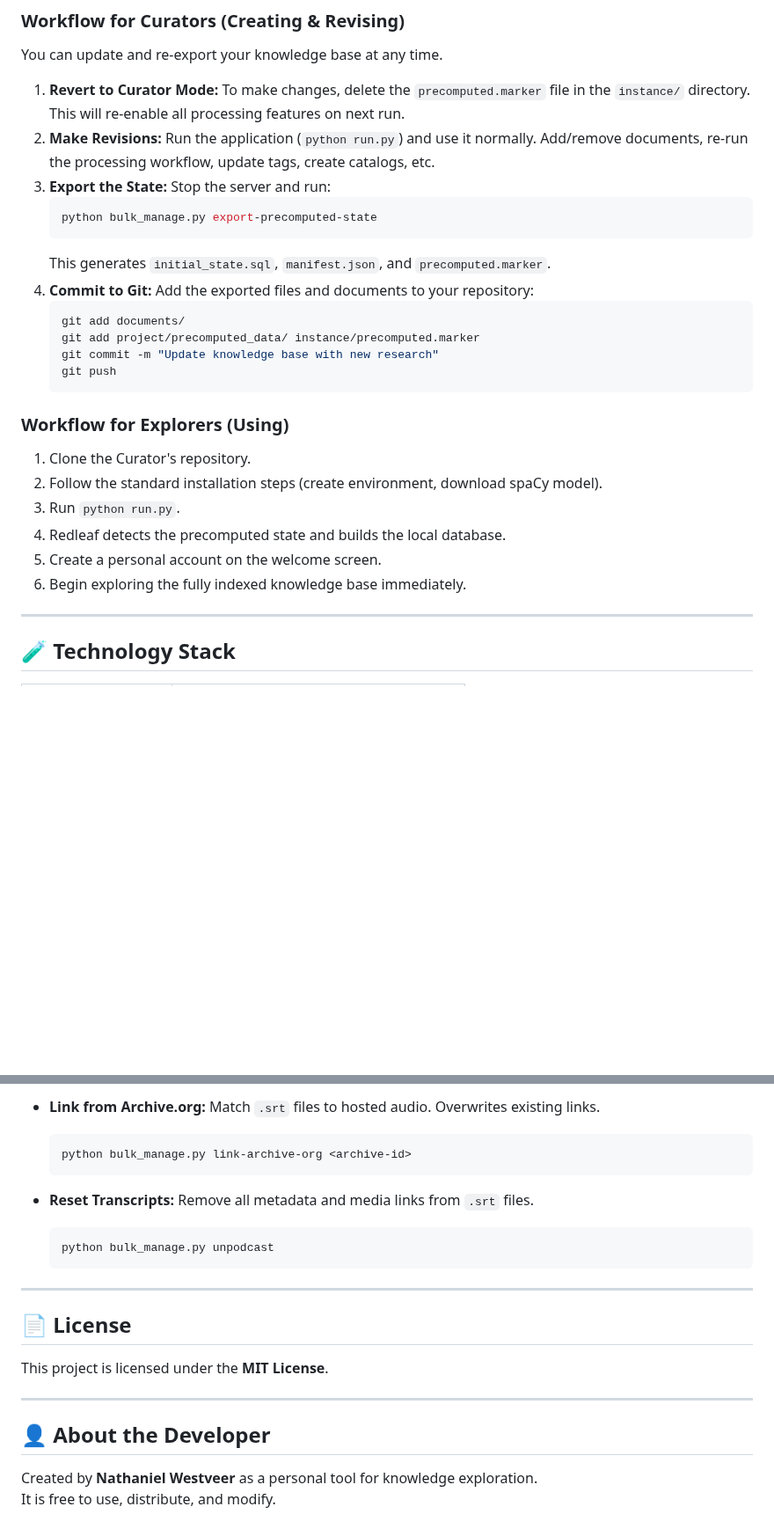
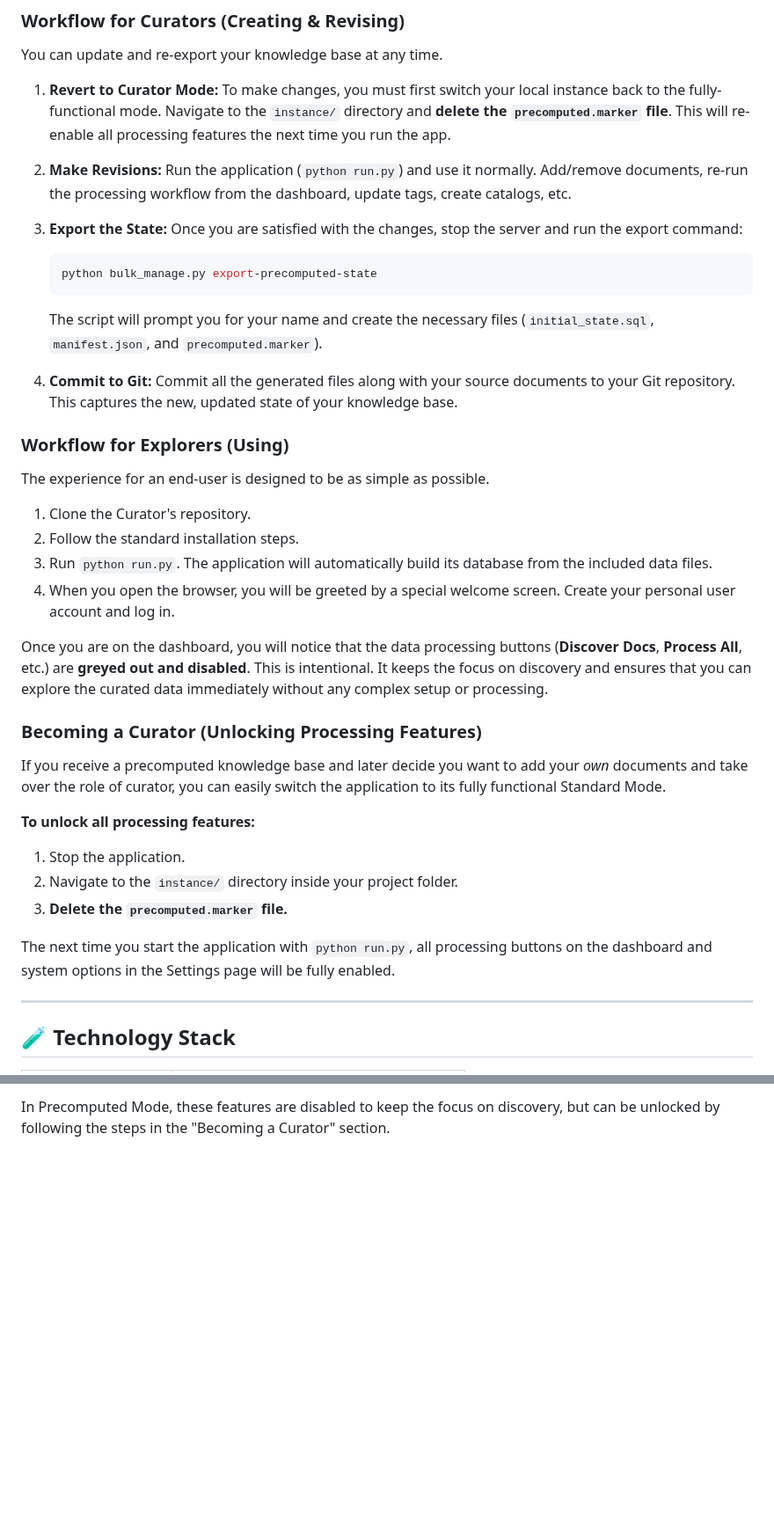
Before and after one commit to nathanfx330/redleaf, a Markdown page: readme.md, 2 parts joined by grey strips. Shown at 88% size. Drawn GitHub-style; blank space fills up the shorter version.

````diff
--- a/readme.md
+++ b/readme.md
@@ -80,29 +81,39 @@ Redleaf can be used not just as a personal tool, but as a way to distribute a fu
 
 You can update and re-export your knowledge base at any time.
 
-1.  **Revert to Curator Mode:** To make changes, delete the `precomputed.marker` file in the `instance/` directory. This will re-enable all processing features on next run.
-2.  **Make Revisions:** Run the application (`python run.py`) and use it normally. Add/remove documents, re-run the processing workflow, update tags, create catalogs, etc.
-3.  **Export the State:** Stop the server and run:
+1.  **Revert to Curator Mode:** To make changes, you must first switch your local instance back to the fully-functional mode. Navigate to the `instance/` directory and **delete the `precomputed.marker` file**. This will re-enable all processing features the next time you run the app.
+
+2.  **Make Revisions:** Run the application (`python run.py`) and use it normally. Add/remove documents, re-run the processing workflow from the dashboard, update tags, create catalogs, etc.
+
+3.  **Export the State:** Once you are satisfied with the changes, stop the server and run the export command:
     ```bash
     python bulk_manage.py export-precomputed-state
     ```
-    This generates `initial_state.sql`, `manifest.json`, and `precomputed.marker`.
-4.  **Commit to Git:** Add the exported files and documents to your repository:
-    ```bash
-    git add documents/
-    git add project/precomputed_data/ instance/precomputed.marker
-    git commit -m "Update knowledge base with new research"
-    git push
-    ```
+    The script will prompt you for your name and create the necessary files (`initial_state.sql`, `manifest.json`, and `precomputed.marker`).
+
+4.  **Commit to Git:** Commit all the generated files along with your source documents to your Git repository. This captures the new, updated state of your knowledge base.
 
 ### Workflow for Explorers (Using)
 
+The experience for an end-user is designed to be as simple as possible.
+
 1.  Clone the Curator's repository.
-2.  Follow the standard installation steps (create environment, download spaCy model).
-3.  Run `python run.py`.
-4.  Redleaf detects the precomputed state and builds the local database.
-5.  Create a personal account on the welcome screen.
-6.  Begin exploring the fully indexed knowledge base immediately.
+2.  Follow the standard installation steps.
+3.  Run `python run.py`. The application will automatically build its database from the included data files.
+4.  When you open the browser, you will be greeted by a special welcome screen. Create your personal user account and log in.
+
+Once you are on the dashboard, you will notice that the data processing buttons (**Discover Docs**, **Process All**, etc.) are **greyed out and disabled**. This is intentional. It keeps the focus on discovery and ensures that you can explore the curated data immediately without any complex setup or processing.
+
+### Becoming a Curator (Unlocking Processing Features)
+
+If you receive a precomputed knowledge base and later decide you want to add your *own* documents and take over the role of curator, you can easily switch the application to its fully functional Standard Mode.
+
+**To unlock all processing features:**
+1.  Stop the application.
+2.  Navigate to the `instance/` directory inside your project folder.
+3.  **Delete the `precomputed.marker` file.**
+
+The next time you start the application with `python run.py`, all processing buttons on the dashboard and system options in the Settings page will be fully enabled.
 
 ---
 
@@ -278,22 +225 @@ Use this for system-wide data linking and management. Run `python bulk_manage.py
-*   **Link from Archive.org:** Match `.srt` files to hosted audio. Overwrites existing links.
-    ```bash
-    python bulk_manage.py link-archive-org <archive-id>
-    ```
-
-*   **Reset Transcripts:** Remove all metadata and media links from `.srt` files.
-    ```bash
-    python bulk_manage.py unpodcast
-    ```
-
----
-
-## 📄 License
-
-This project is licensed under the **MIT License**.
-
----
-
-## 👤 About the Developer
-
-Created by **Nathaniel Westveer** as a personal tool for knowledge exploration.
-It is free to use, distribute, and modify.
+In Precomputed Mode, these features are disabled to keep the focus on discovery, but can be unlocked by following the steps in the "Becoming a Curator" section.
````
Also changed, not shown: other parts of readme.md (+1 -64 lines).
